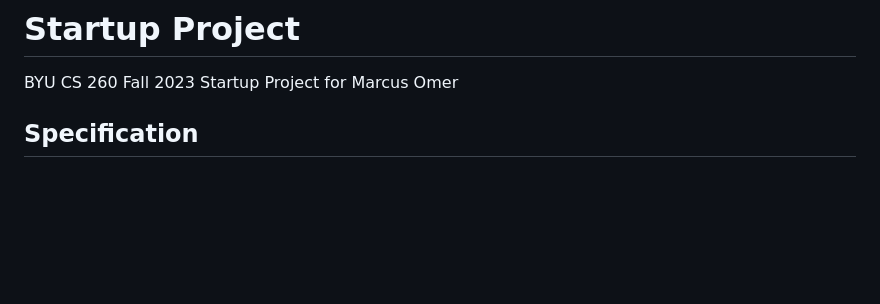
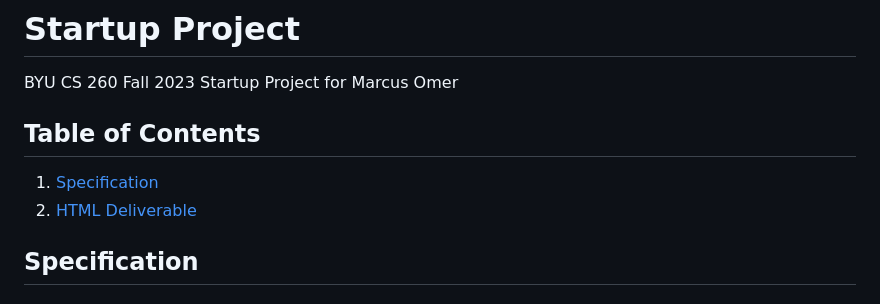
Before and after one commit to marcomer/startup, a Markdown page: README.md, the part around the change. Drawn GitHub-style; blank space fills up the shorter version.

Commit message:
Create table of contents

```diff
--- a/README.md
+++ b/README.md
@@ -1,5 +1,9 @@
 # Startup Project
 BYU CS 260 Fall 2023 Startup Project for Marcus Omer
+
+## Table of Contents
+1. [Specification](#specification)
+2. [HTML Deliverable](#html-deliverable)
 
 ## Specification
 ### Pitch
```
